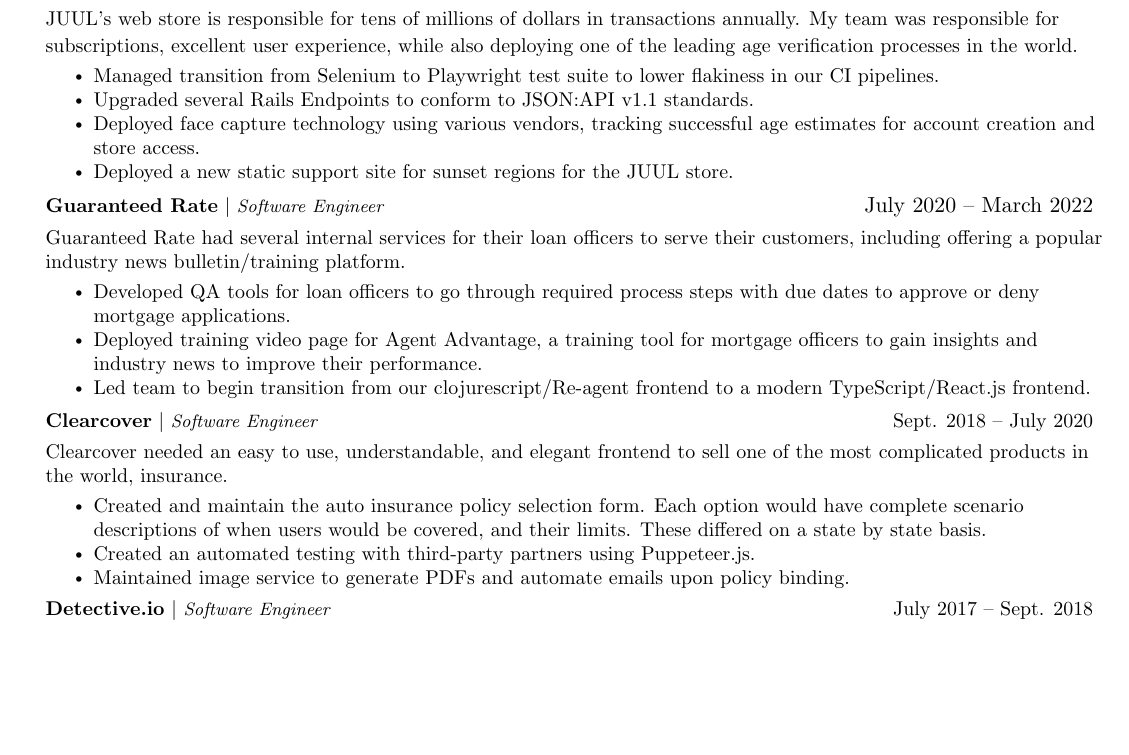
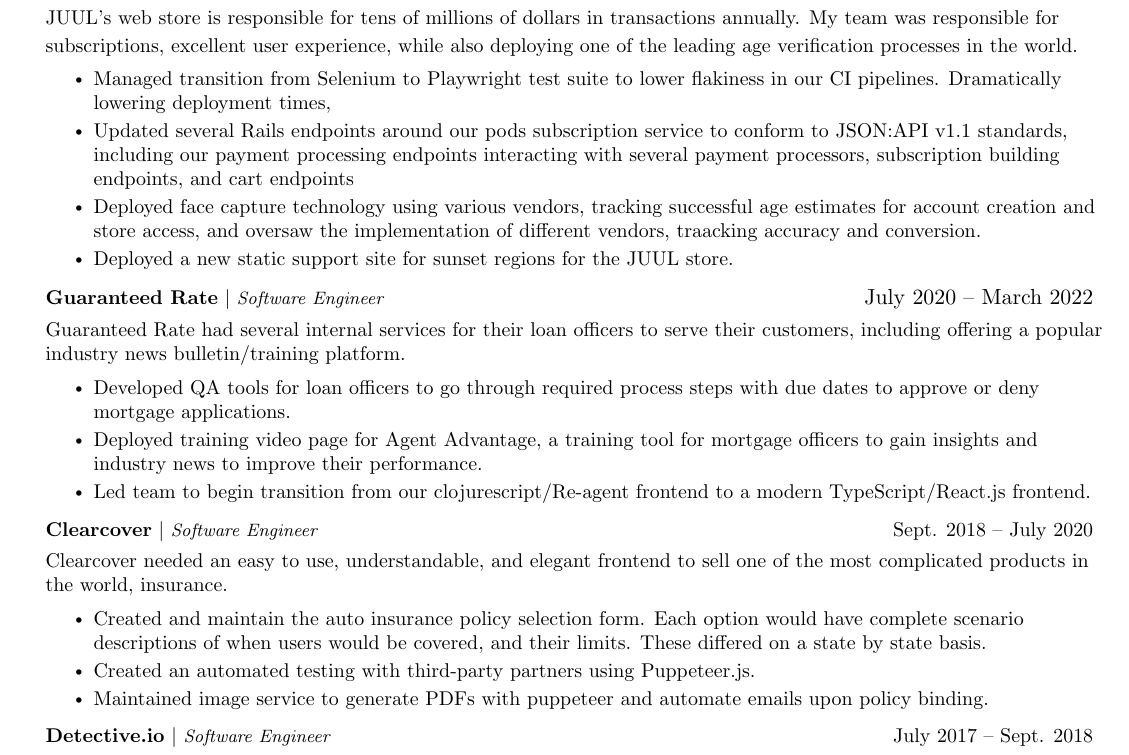
Before and after one commit to lucasrim/reesume-latex, a LaTeX CV (LucasRimResume.tex): part of page 1 of 2 before the commit and part of page 1 of 3 after it, cut so that both start at the same text, the shorter picture padded with empty space. Compiled offline with pdfLaTeX.

Commit message:
Mention Tech Used in Bullet Points

```diff
--- a/LucasRimResume.tex
+++ b/LucasRimResume.tex
@@ -138,10 +138,13 @@
       while also deploying one of the leading age verification processes in the world.}}
       \resumeItemListStart
         \resumeItem{Managed transition from Selenium to Playwright test suite to lower flakiness in
-        our CI pipelines.}
-        \resumeItem{Upgraded several Rails Endpoints to conform to JSON:API v1.1 standards.}
+        our CI pipelines. Dramatically lowering deployment times, }
+        \resumeItem{Updated several Rails endpoints around our pods subscription service to conform to JSON:API v1.1
+        standards, including our payment processing endpoints interacting with several payment processors, subscription
+        building endpoints, and cart endpoints}
         \resumeItem{Deployed face capture technology using various vendors, tracking successful
-        age estimates for account creation and store access.}
+        age estimates for account creation and store access, and oversaw the implementation of
+        different vendors, traacking accuracy and conversion.}
         \resumeItem{Deployed a new static support site for sunset regions for the JUUL store.}
       \resumeItemListEnd
 
@@ -167,7 +170,7 @@
         would have complete scenario descriptions of when users would be covered,
         and their limits. These differed on a state by state basis.}
         \resumeItem{Created an automated testing with third-party partners using Puppeteer.js.}
-        \resumeItem{Maintained image service to generate PDFs and automate emails upon policy
+        \resumeItem{Maintained image service to generate PDFs with puppeteer and automate emails upon policy
         binding.}
       \resumeItemListEnd
 
```
